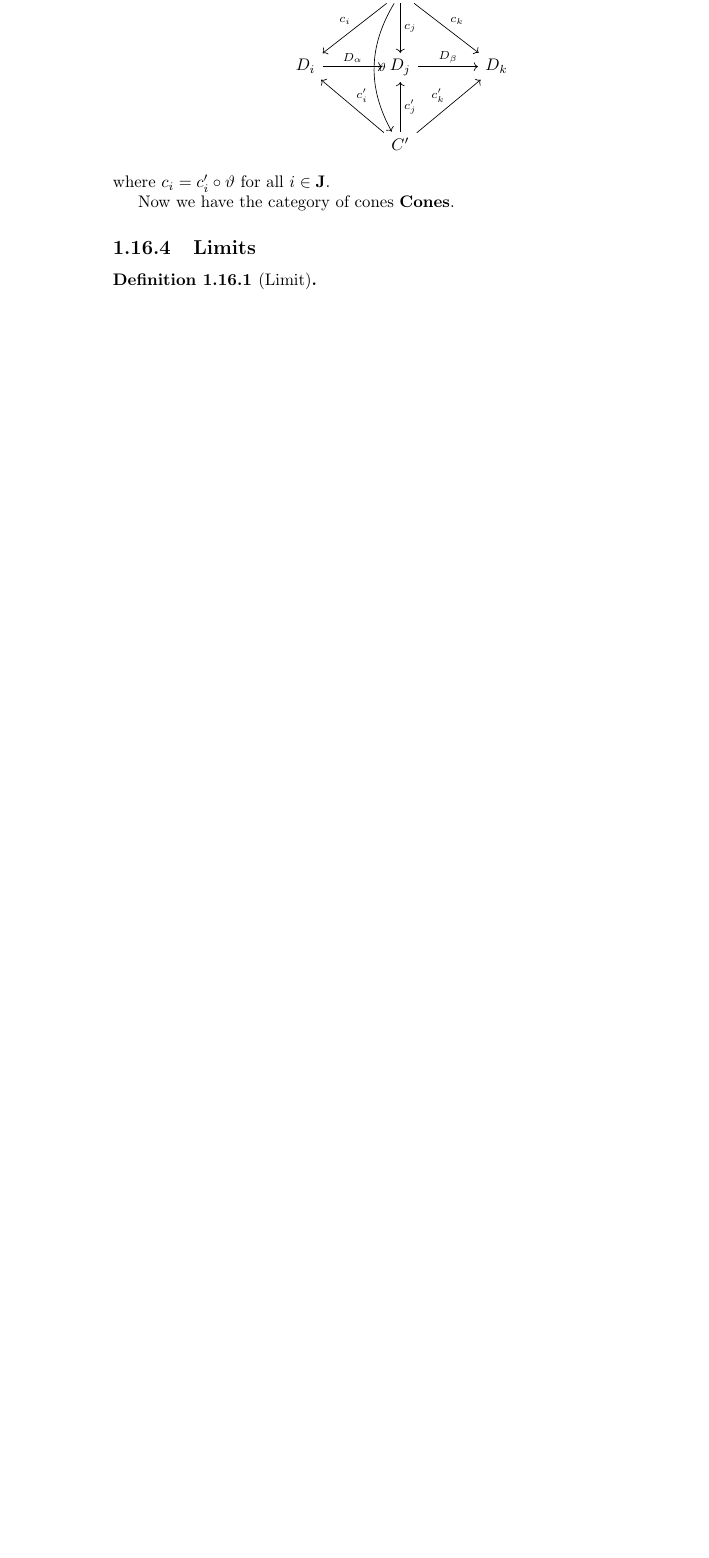
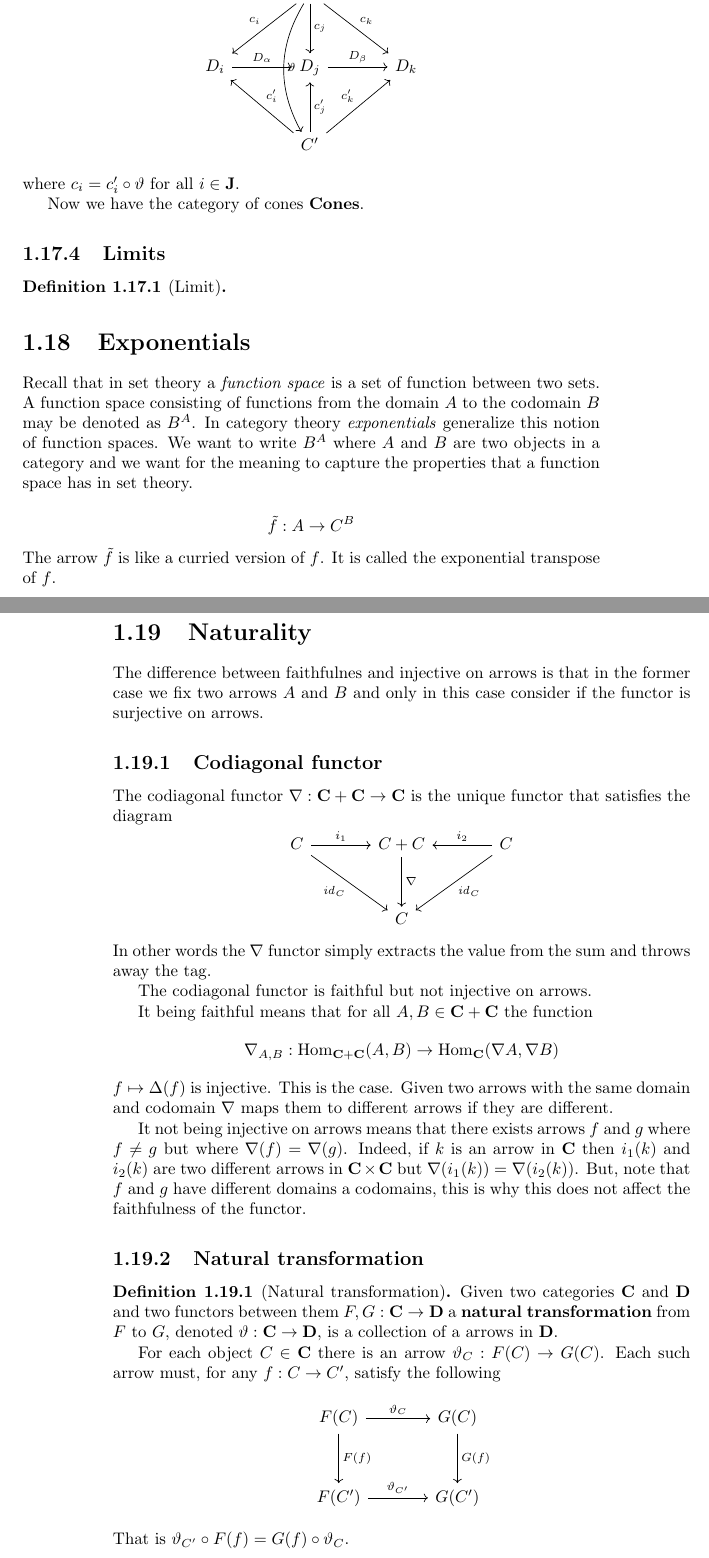
Before and after one commit to paldepind/category-theory-notes, a LaTeX book (notes.tex): part of page 18 of 22 before the commit and two parts of pages 19 and 20 of 26 after it, the two joined at a grey line, cut so that both start at the same text, the shorter picture padded with empty space. Compiled offline with pdfLaTeX.

Commit message:
Add various additions

```diff
--- a/notes.tex
+++ b/notes.tex
@@ -13,12 +13,14 @@
 \newtheorem{theorem}{Theorem}
 \newtheorem{proposition}{Proposition}
 \newtheorem{lemma}{Lemma}
+\newtheorem*{remark}{Remark}
 \tikzcdset{row sep/normal=3.0em}
 \tikzcdset{column sep/normal=3.6em}
 
 \newcommand{\arr}[3]{#1 : #2 \rightarrow #3}
 \newcommand\id{\mathit{id}}
 \newcommand\Hom{\text{Hom}}
+\newcommand\Fun{\text{Fun}}
 
 \title{Category Theory Notes}
 \author{}
@@ -798,4 +829,71 @@ Now we have the category of cones \textbf{Cones}.
 \begin{definition}[Limit]
 \end{definition}
 
+\section{Exponentials}
 
+Recall that in set theory a \emph{function space} is a set of function between
+two sets. A function space consisting of functions from the domain $A$ to the
+codomain $B$ may be denoted as $B^{A}$. In category theory \emph{exponentials}
+generalize this notion of function spaces. We want to write $B^{A}$ where $A$
+and $B$ are two objects in a category and we want for the meaning to capture the
+properties that a function space has in set theory.
+
+\[
+  \tilde{f} : A \to C^{B}
+\]
+The arrow $\tilde{f}$ is like a curried version of $f$. It is called the
+exponential transpose of $f$.
+
+\section{Naturality}
+
+The difference between faithfulnes and injective on arrows is that in the former
+case we fix two arrows $A$ and $B$ and only in this case consider if the functor
+is surjective on arrows.
+
+\subsection{Codiagonal functor}
+
+The codiagonal functor $\nabla : \mathbf{C} + \mathbf{C} \to \mathbf{C}$ is the unique
+functor that satisfies the diagram
+\[
+  \begin{tikzcd}
+    C \ar[r, "i_{1}"] \ar[dr, "\id_{C}"'] & C + C \ar[d, "\nabla"] & C \ar[l, "i_{2}"'] \ar[dl, "\id_{C}"] \\
+    & C
+  \end{tikzcd}
+\]
+In other words the $\nabla$ functor simply extracts the value from the sum and throws
+away the tag.
+
+The codiagonal functor is faithful but not injective on arrows.
+
+It being faithful means that for all $A, B \in \mathbf{C} + \mathbf{C}$ the function
+\[
+  \nabla_{A,B} : \Hom_{\mathbf{C}+\mathbf{C}}(A, B) \to \Hom_{\mathbf{C}}(\nabla A, \nabla B)
+\]
+$f \mapsto \Delta(f)$ is injective. This is the case. Given two arrows with the same domain
+and codomain $\nabla$ maps them to different arrows if they are different.
+
+It not being injective on arrows means that there exists arrows $f$ and $g$
+where $f \neq g$ but where $\nabla(f) = \nabla(g)$. Indeed, if $k$ is an arrow in
+$\mathbf{C}$ then $i_{1}(k)$ and $i_{2}(k)$ are two different arrows in
+$\mathbf{C} \times \mathbf{C}$ but $\nabla (i_{1}(k)) = \nabla (i_{2}(k))$. But, note that
+$f$ and $g$ have different domains a codomains, this is why this does not affect
+the faithfulness of the functor.
+
+\subsection{Natural transformation}
+
+\begin{definition}[Natural transformation]
+  Given two categories \textbf{C} and \textbf{D} and two functors between them
+  $F, G : \mathbf{C} \to \mathbf{D}$ a \textbf{natural transformation} from $F$ to
+  $G$, denoted $\vartheta : \mathbf{C} \to \mathbf{D}$, is a collection of a arrows
+  in \textbf{D}.
+
+  For each object $C \in \mathbf{C}$ there is an arrow
+  $\vartheta_{C} : F(C) \to G(C)$. Each such arrow must, for any $f : C \to C'$,
+  satisfy the following
+  \[
+    \begin{tikzcd}
+      F(C) \ar[d, "F(f)"]\ar[r, "\vartheta_{C}"] & G(C) \ar[d, "G(f)"] \\
+      F(C') \ar[r, "\vartheta_{C'}"] & G(C')
+    \end{tikzcd}
+  \]
+  That is $\vartheta_{C'} \circ F(f) = G(f) \circ \vartheta_{C}$.
```
Also changed, not shown: notes.tex (81 more changed lines).
